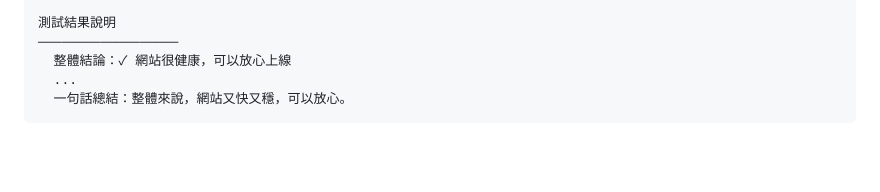
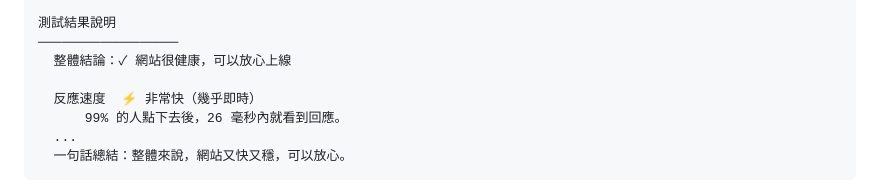
Before and after one commit to machiko/ramplio, a Markdown page: docs/getting-started.md, the part around the change. Rendered like a GitHub page; blank space fills up the shorter version.

Commit message:
docs: 節錄範例保留反應速度子項增可讀性

````diff
--- a/docs/getting-started.md
+++ b/docs/getting-started.md
@@ -64,6 +64,9 @@ Running 10 VUs for 30s → GET http://localhost:8080/
 測試結果說明
 ──────────────────
   整體結論：✓ 網站很健康，可以放心上線
+
+  反應速度  ⚡ 非常快（幾乎即時）
+      99% 的人點下去後，26 毫秒內就看到回應。
   ...
   一句話總結：整體來說，網站又快又穩，可以放心。
 ```
````
